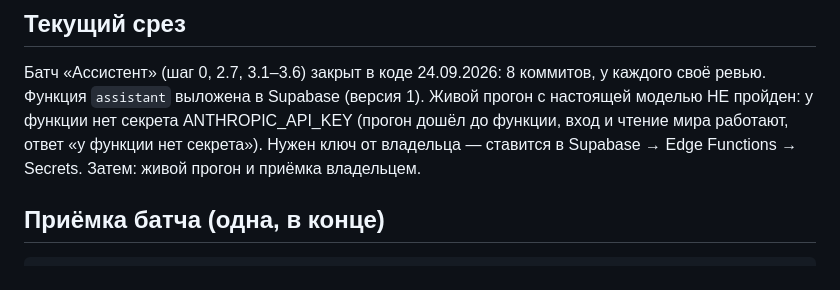
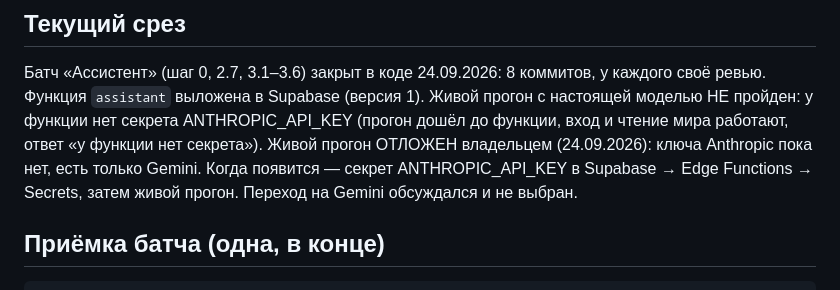
Before and after one commit to Varenik-vkusny/rpg-builder, a Markdown page: STATE.md, the part around the change. GitHub-like rendering.

Commit message:
STATE: живой прогон ассистента отложен владельцем — нет ключа Anthropic
Co-Authored-By: Claude Opus 5.5 (1M context) <noreply@anthropic.com>
Claude-Session: https://claude.ai/code/session_0114soz3oYSbMniFkr9588UB

````diff
--- a/STATE.md
+++ b/STATE.md
@@ -7,8 +7,10 @@
 Батч «Ассистент» (шаг 0, 2.7, 3.1–3.6) закрыт в коде 24.09.2026: 8 коммитов, у каждого своё
 ревью. Функция `assistant` выложена в Supabase (версия 1). Живой прогон с настоящей моделью
 НЕ пройден: у функции нет секрета ANTHROPIC_API_KEY (прогон дошёл до функции, вход и чтение
-мира работают, ответ «у функции нет секрета»). Нужен ключ от владельца — ставится в Supabase →
-Edge Functions → Secrets. Затем: живой прогон и приёмка владельцем.
+мира работают, ответ «у функции нет секрета»). Живой прогон ОТЛОЖЕН владельцем
+(24.09.2026): ключа Anthropic пока нет, есть только Gemini. Когда появится — секрет
+ANTHROPIC_API_KEY в Supabase → Edge Functions → Secrets, затем живой прогон. Переход на Gemini
+обсуждался и не выбран.
 
 ## Приёмка батча (одна, в конце)
 ```
````
